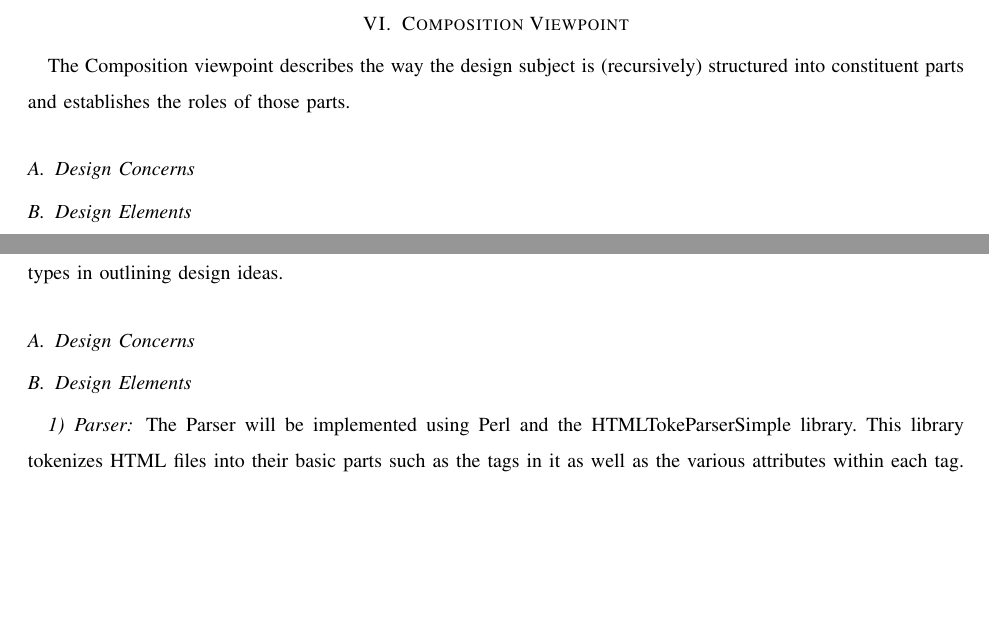
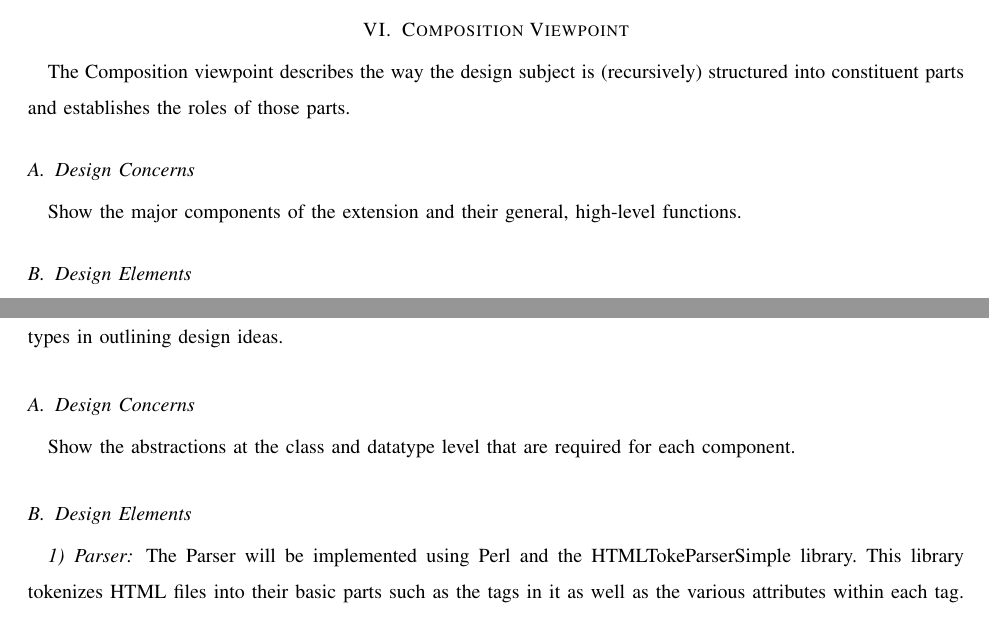
Before and after one commit to slichlyter12/Postal, a LaTeX paper (DesignDocument/design.tex): two parts of pages 6 and 7 of 14, joined at a grey line, cut so that both start at the same text, the shorter picture padded with empty space. Compiled offline with pdfLaTeX; a missing font is replaced by an installed copy or a similar font; a LaTeX package or settings file that is missing is left out.

Commit message:
added missing design concerns

```diff
--- a/DesignDocument/design.tex
+++ b/DesignDocument/design.tex
@@ -179,7 +179,7 @@ The following document makes us of ER diagrams to represent information and data
 The Composition viewpoint describes the way the design subject is (recursively) structured into constituent
 parts and establishes the roles of those parts.
 \subsection{Design Concerns}
-
+Show the major components of the extension and their general, high-level functions.
 \subsection{Design Elements}
 
 	\subsubsection{Extension}
@@ -235,6 +235,7 @@ The purpose of the Logical viewpoint is to elaborate existing and designed types
 as classes and interfaces with their structural static relationships. This viewpoint also uses examples of
 instances of types in outlining design ideas.
 \subsection{Design Concerns}
+Show the abstractions at the class and datatype level that are required for each component.
 \subsection{Design Elements}
 
 
```
